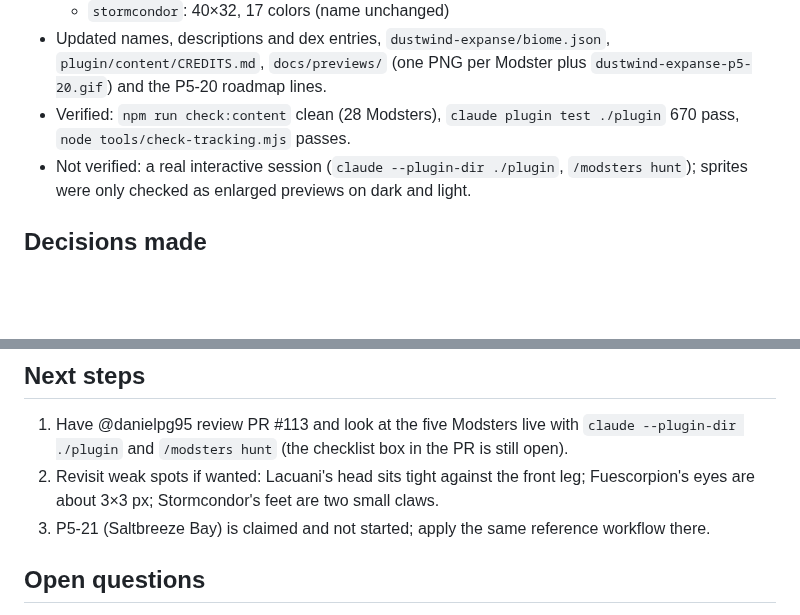
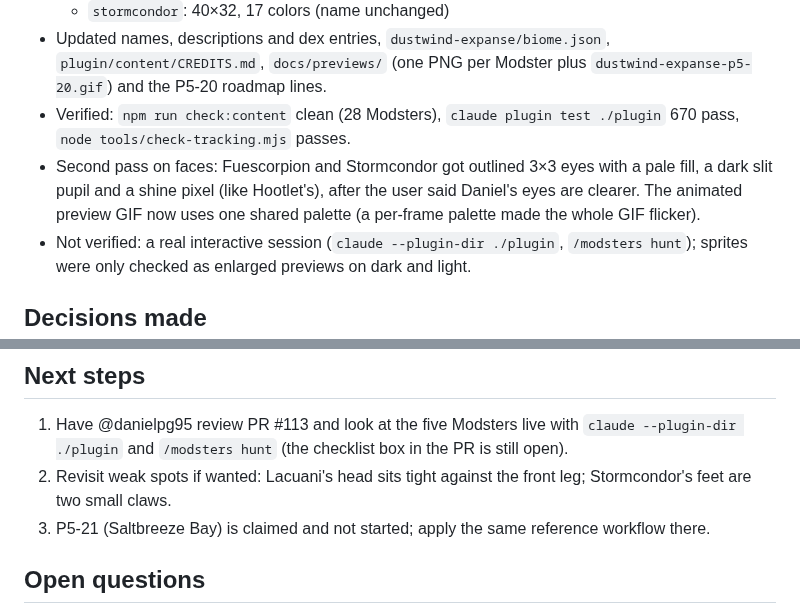
Before and after one commit to danielpg95/modster-hunter, a Markdown page: docs/sessions/2026-10-15-victor-aguilars-P5-20.md, 2 parts joined by grey strips. Drawn GitHub-style; blank space fills up the shorter version.

Commit message:
P5-20: fix the flickering preview GIF and note the eye pass in the handoff
The GIF used a different palette per frame, so colors shifted and the whole
image flashed. It now uses one shared palette for all frames.

Co-Authored-By: Claude Sonnet 5.5 <noreply@anthropic.com>

```diff
--- a/docs/sessions/2026-10-15-victor-aguilars-P5-20.md
+++ b/docs/sessions/2026-10-15-victor-aguilars-P5-20.md
@@ -22,6 +22,7 @@ revisit every name and description, one Modster at a time.
   - `stormcondor`: 40×32, 17 colors (name unchanged)
 - Updated names, descriptions and dex entries, `dustwind-expanse/biome.json`, `plugin/content/CREDITS.md`, `docs/previews/` (one PNG per Modster plus `dustwind-expanse-p5-20.gif`) and the P5-20 roadmap lines.
 - Verified: `npm run check:content` clean (28 Modsters), `claude plugin test ./plugin` 670 pass, `node tools/check-tracking.mjs` passes.
+- Second pass on faces: Fuescorpion and Stormcondor got outlined 3×3 eyes with a pale fill, a dark slit pupil and a shine pixel (like Hootlet's), after the user said Daniel's eyes are clearer. The animated preview GIF now uses one shared palette (a per-frame palette made the whole GIF flicker).
 - Not verified: a real interactive session (`claude --plugin-dir ./plugin`, `/modsters hunt`); sprites were only checked as enlarged previews on dark and light.
 
 ## Decisions made
@@ -44,7 +45,7 @@ revisit every name and description, one Modster at a time.
 ## Next steps
 
 1. Have @danielpg95 review PR #113 and look at the five Modsters live with `claude --plugin-dir ./plugin` and `/modsters hunt` (the checklist box in the PR is still open).
-2. Revisit weak spots if wanted: Lacuani's head sits tight against the front leg; Fuescorpion's eyes are about 3×3 px; Stormcondor's feet are two small claws.
+2. Revisit weak spots if wanted: Lacuani's head sits tight against the front leg; Stormcondor's feet are two small claws.
 3. P5-21 (Saltbreeze Bay) is claimed and not started; apply the same reference workflow there.
 
 ## Open questions
```
Also changed, not shown: docs/previews/dustwind-expanse-p5-20.gif.
